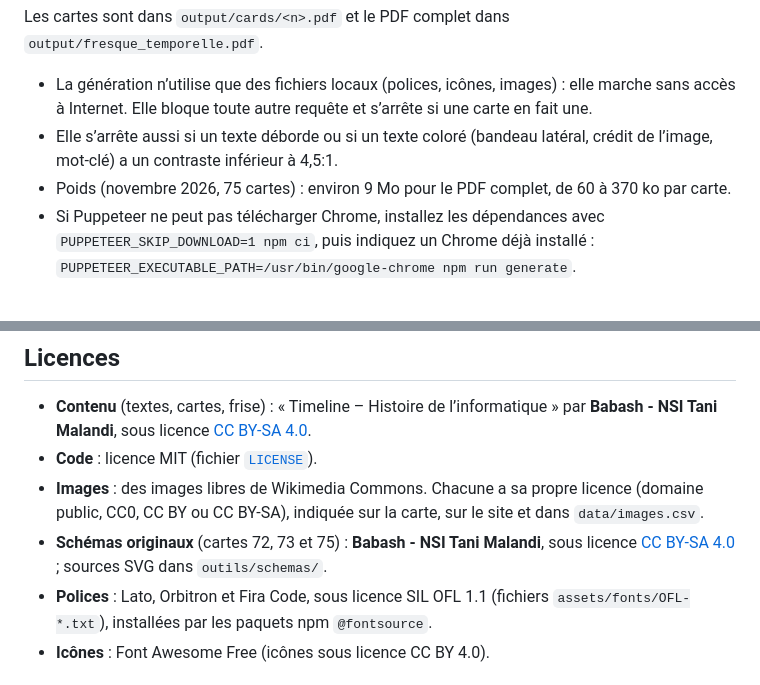
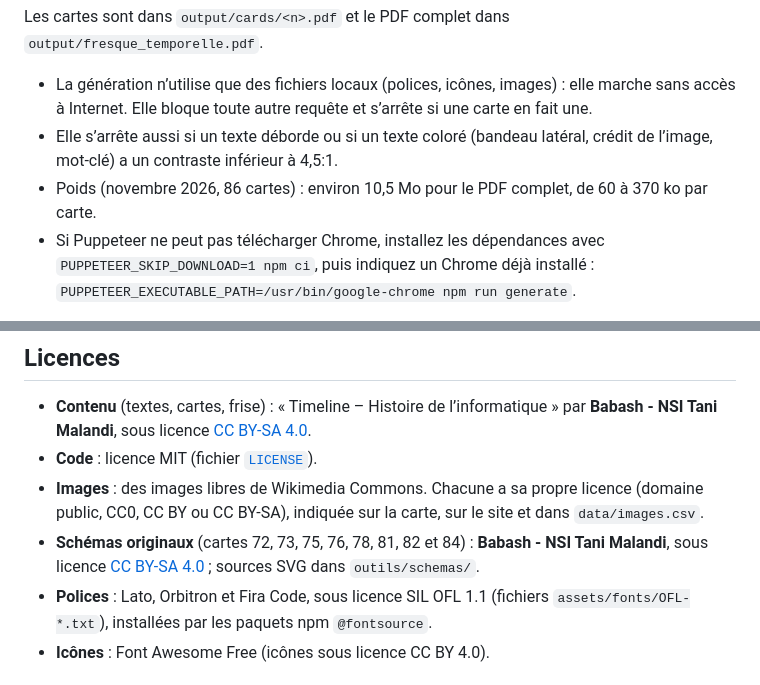
Before and after one commit to babash/TimelineNSI, a Markdown page: README.md, 2 parts joined by grey strips. Drawn GitHub-style.

Commit message:
[T10g][atelier] README : 86 cartes, schémas originaux et poids du PDF
Co-Authored-By: Claude Opus 5.5 <noreply@anthropic.com>
Claude-Session: https://claude.ai/code/session_019Pv5zTB2kgpC2pDL7b7Up4

```diff
--- a/README.md
+++ b/README.md
@@ -69,7 +69,7 @@ Les cartes sont dans `output/cards/<n>.pdf` et le PDF complet dans `output/fresq
 
 - La génération n’utilise que des fichiers locaux (polices, icônes, images) : elle marche sans accès à Internet. Elle bloque toute autre requête et s’arrête si une carte en fait une.
 - Elle s’arrête aussi si un texte déborde ou si un texte coloré (bandeau latéral, crédit de l’image, mot-clé) a un contraste inférieur à 4,5:1.
-- Poids (novembre 2026, 75 cartes) : environ 9 Mo pour le PDF complet, de 60 à 370 ko par carte.
+- Poids (novembre 2026, 86 cartes) : environ 10,5 Mo pour le PDF complet, de 60 à 370 ko par carte.
 - Si Puppeteer ne peut pas télécharger Chrome, installez les dépendances avec `PUPPETEER_SKIP_DOWNLOAD=1 npm ci`, puis indiquez un Chrome déjà installé : `PUPPETEER_EXECUTABLE_PATH=/usr/bin/google-chrome npm run generate`.
 
 Pour voir le site complet en local :
@@ -104,7 +104,7 @@ gh api repos/babash/TimelineNSI/actions/jobs/<id>/logs
 - **Contenu** (textes, cartes, frise) : « Timeline – Histoire de l’informatique » par **Babash - NSI Tani Malandi**, sous licence [CC BY-SA 4.0](https://creativecommons.org/licenses/by-sa/4.0/deed.fr).
 - **Code** : licence MIT (fichier [`LICENSE`](LICENSE)).
 - **Images** : des images libres de Wikimedia Commons. Chacune a sa propre licence (domaine public, CC0, CC BY ou CC BY-SA), indiquée sur la carte, sur le site et dans `data/images.csv`.
-- **Schémas originaux** (cartes 72, 73 et 75) : **Babash - NSI Tani Malandi**, sous licence [CC BY-SA 4.0](https://creativecommons.org/licenses/by-sa/4.0/deed.fr) ; sources SVG dans `outils/schemas/`.
+- **Schémas originaux** (cartes 72, 73, 75, 76, 78, 81, 82 et 84) : **Babash - NSI Tani Malandi**, sous licence [CC BY-SA 4.0](https://creativecommons.org/licenses/by-sa/4.0/deed.fr) ; sources SVG dans `outils/schemas/`.
 - **Polices** : Lato, Orbitron et Fira Code, sous licence SIL OFL 1.1 (fichiers `assets/fonts/OFL-*.txt`), installées par les paquets npm `@fontsource`.
 - **Icônes** : Font Awesome Free (icônes sous licence CC BY 4.0).
 
```
